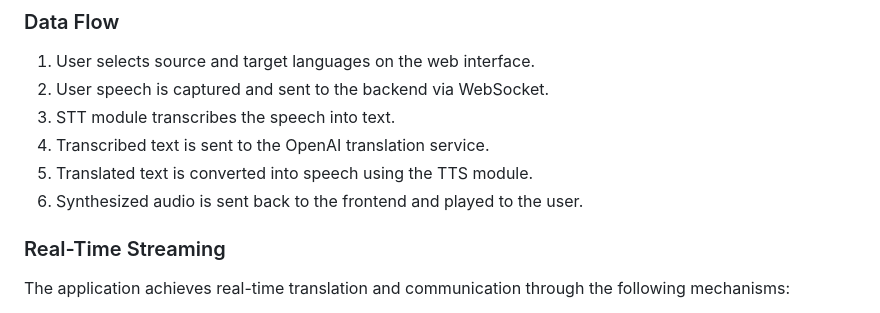
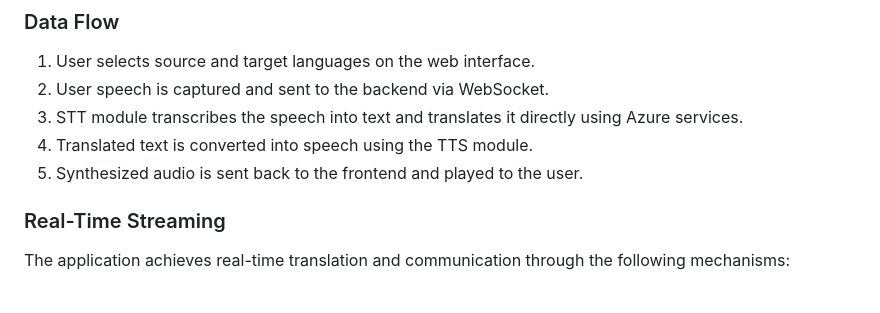
Before and after one commit to sarthakvk/rtt, a Markdown page: README.md, the part around the change. Drawn GitHub-style.

```diff
--- a/README.md
+++ b/README.md
@@ -31,10 +31,9 @@ The project utilizes a modular architecture with the following key components:
 
 1. User selects source and target languages on the web interface.
 2. User speech is captured and sent to the backend via WebSocket.
-3. STT module transcribes the speech into text.
-4. Transcribed text is sent to the OpenAI translation service.
-5. Translated text is converted into speech using the TTS module.
-6. Synthesized audio is sent back to the frontend and played to the user.
+3. STT module transcribes the speech into text and translates it directly using Azure services.
+4. Translated text is converted into speech using the TTS module.
+5. Synthesized audio is sent back to the frontend and played to the user.
 
 ### Real-Time Streaming
 
```
